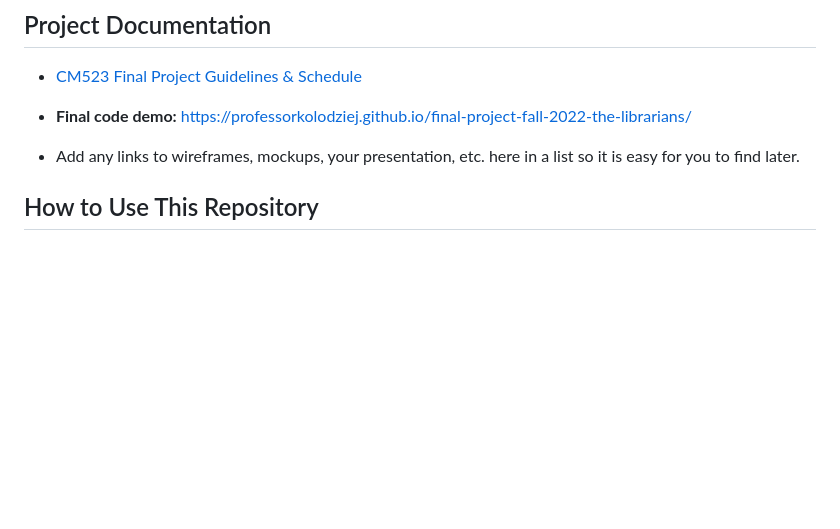
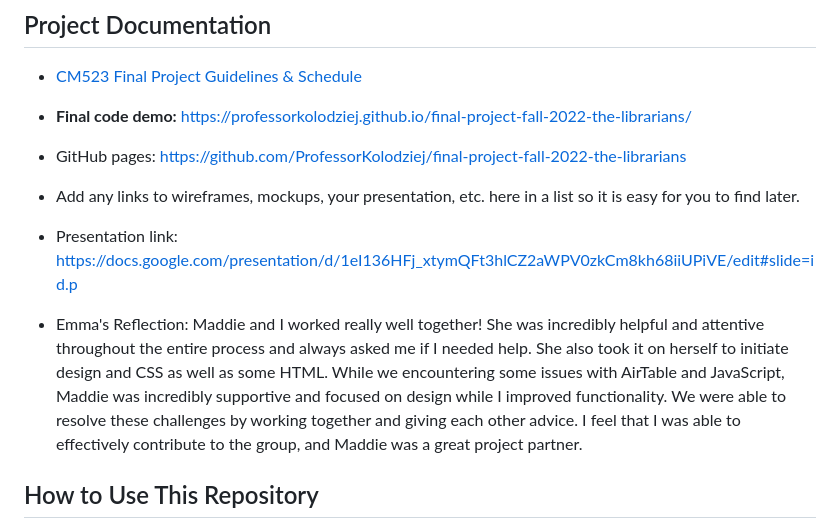
Before and after one commit to ProfessorKolodziej/final-project-fall-2022-the-librarians, a Markdown page: README.md, the part around the change. Drawn GitHub-style; blank space fills up the shorter version.

Commit message:
reflection and link

```diff
--- a/README.md
+++ b/README.md
@@ -8,9 +8,13 @@ We did a project on banned bokos that included a banned books database.
 
 - [CM523 Final Project Guidelines &amp; Schedule](https://docs.google.com/document/d/1gvG9_1XYfp5-BVUgCDL9JDaZ3Acm6hHP7lDF3MqXPzY/edit#heading=h.61wsleacz62i)
 - **Final code demo:** https://professorkolodziej.github.io/final-project-fall-2022-the-librarians/
+- GitHub pages: https://github.com/ProfessorKolodziej/final-project-fall-2022-the-librarians
 
 
 - Add any links to wireframes, mockups, your presentation, etc. here in a list so it is easy for you to find later.
+
+- Presentation link: https://docs.google.com/presentation/d/1eI136HFj_xtymQFt3hlCZ2aWPV0zkCm8kh68iiUPiVE/edit#slide=id.p
+- Emma's Reflection: Maddie and I worked really well together! She was incredibly helpful and attentive throughout the entire process and always asked me if I needed help. She also took it on herself to initiate design and CSS as well as some HTML. While we encountering some issues with AirTable and JavaScript, Maddie was incredibly supportive and focused on design while I improved functionality. We were able to resolve these challenges by working together and giving each other advice. I feel that I was able to effectively contribute to the group, and Maddie was a great project partner.
 
 ## How to Use This Repository
 
```
